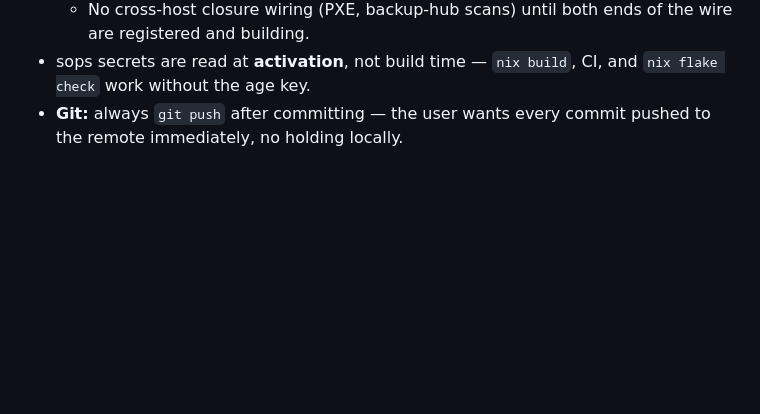
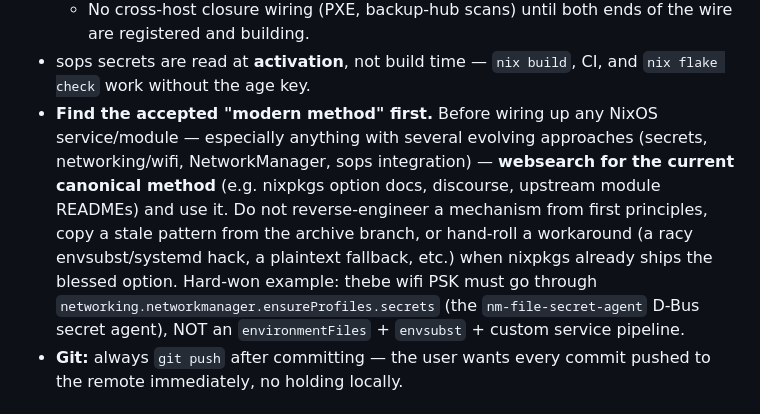
Before and after one commit to belikh/jupiter-os, a Markdown page: CLAUDE.md, the part around the change. Rendered like a GitHub page; blank space fills up the shorter version.

Commit message:
docs(claude): require agents to websearch the accepted modern method first
Added a Conventions rule: before wiring up any NixOS service/module
(especially secrets/networking/sops with evolving approaches), websearch
for the canonical nixpkgs method and use it rather than reverse-engineering
or hand-rolling a workaround. thebe wifi PSK via nm-file-secret-agent
(ensureProfiles.secrets) vs the racy envsubst pipeline is the worked example.

```diff
--- a/CLAUDE.md
+++ b/CLAUDE.md
@@ -112,6 +112,17 @@ no-build path for local iteration).
     the wire are registered and building.
 - sops secrets are read at **activation**, not build time — `nix build`, CI,
   and `nix flake check` work without the age key.
+- **Find the accepted "modern method" first.** Before wiring up any NixOS
+  service/module — especially anything with several evolving approaches
+  (secrets, networking/wifi, NetworkManager, sops integration) — **websearch
+  for the current canonical method** (e.g. nixpkgs option docs, discourse,
+  upstream module READMEs) and use it. Do not reverse-engineer a mechanism
+  from first principles, copy a stale pattern from the archive branch, or
+  hand-roll a workaround (a racy envsubst/systemd hack, a plaintext fallback,
+  etc.) when nixpkgs already ships the blessed option. Hard-won example: thebe
+  wifi PSK must go through `networking.networkmanager.ensureProfiles.secrets`
+  (the `nm-file-secret-agent` D-Bus secret agent), NOT an `environmentFiles` +
+  `envsubst` + custom service pipeline.
 - **Git:** always `git push` after committing — the user wants every commit
   pushed to the remote immediately, no holding locally.
 
```
